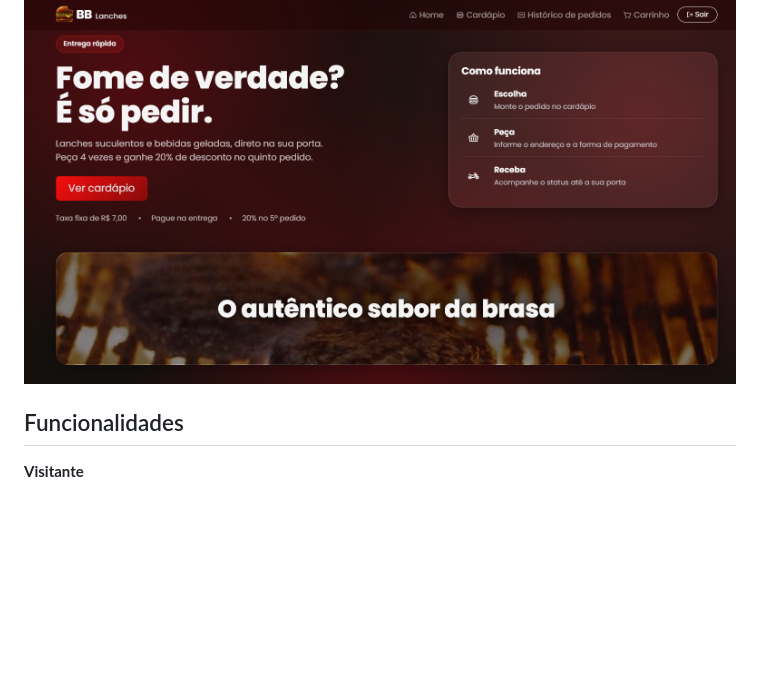
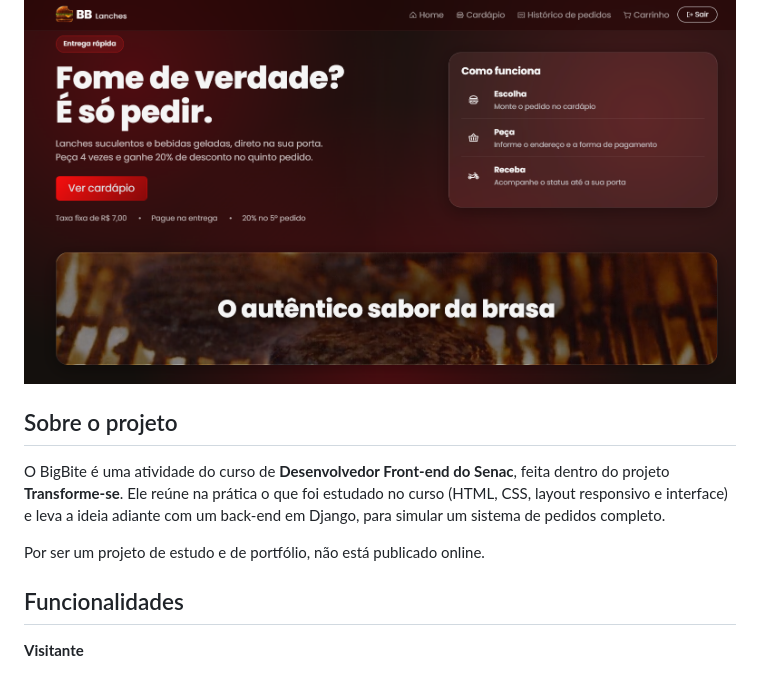
Before and after one commit to Ianisaque/bigbite, a Markdown page: README.md, the part around one of its changes. GitHub-like rendering; blank space fills up the shorter version.

Commit message:
README: contexto do curso Senac e ajuste da tabela de prints
Co-Authored-By: Claude Sonnet 5.5 <noreply@anthropic.com>
Claude-Session: https://claude.ai/code/session_01PEimtE3ngsWBF6ETLA5M9b

```diff
--- a/README.md
+++ b/README.md
@@ -5,6 +5,15 @@ O cliente monta o pedido pelo site, a loja acompanha e prepara, e o entregador
 confirma a entrega, cada um com sua própria tela.
 
 ![Página inicial](docs/home.png)
+
+## Sobre o projeto
+
+O BigBite é uma atividade do curso de **Desenvolvedor Front-end do Senac**, feita
+dentro do projeto **Transforme-se**. Ele reúne na prática o que foi estudado no
+curso (HTML, CSS, layout responsivo e interface) e leva a ideia adiante com um
+back-end em Django, para simular um sistema de pedidos completo.
+
+Por ser um projeto de estudo e de portfólio, não está publicado online.
 
 ## Funcionalidades
 
```
Also changed, not shown: other parts of README.md (+1 -1 lines).
